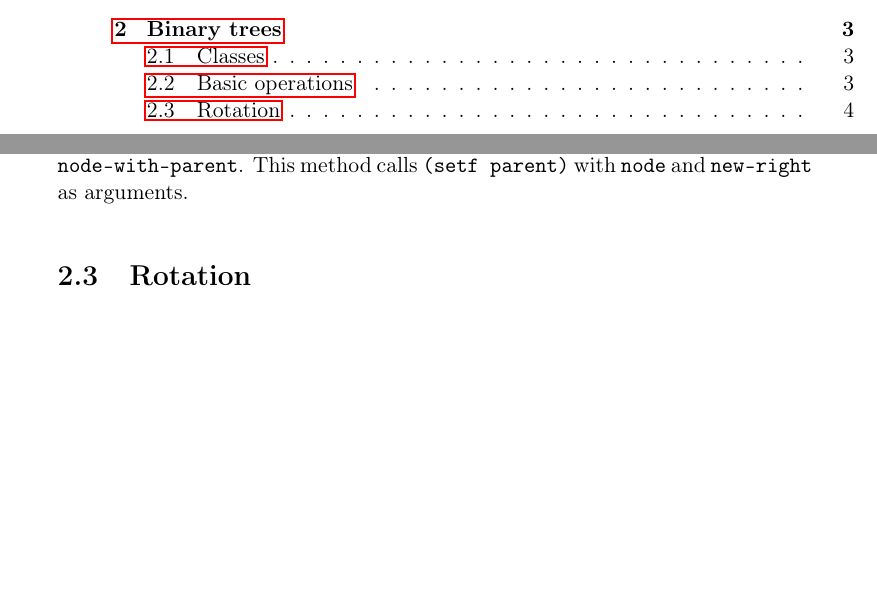
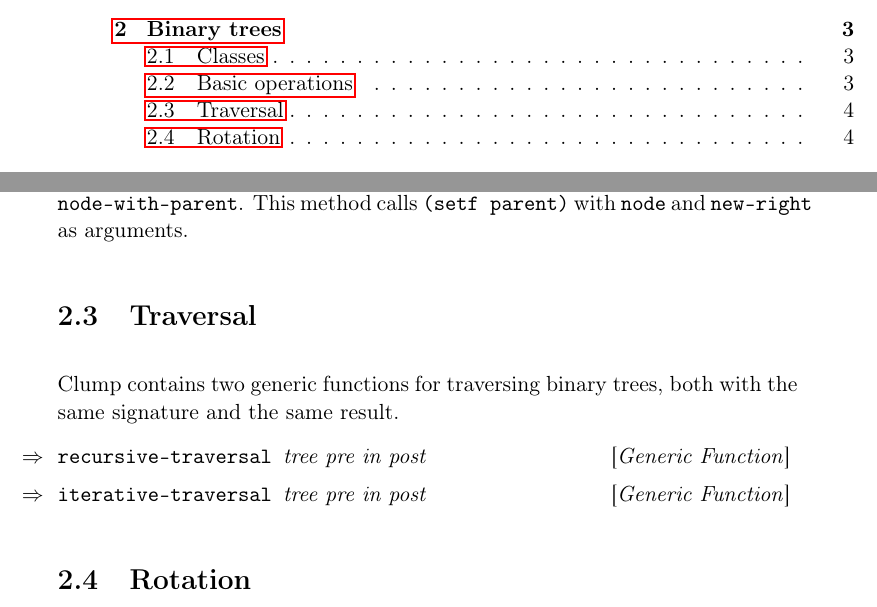
Before and after one commit to robert-strandh/Clump, a LaTeX book (Documentation/clump.tex, which reads Documentation/chap-binary-trees.tex): two parts of pages 3 and 8 of 10 before the commit and two parts of pages 3 and 8 of 12 after it, joined at a grey line, cut so that both start at the same text, the shorter picture padded with empty space. Compiled offline with pdfLaTeX.

Commit message:
New section on traversal of binary trees.

```diff
--- a/Documentation/chap-binary-trees.tex
+++ b/Documentation/chap-binary-trees.tex
@@ -54,6 +54,15 @@ An \texttt{:after} method is provided with both parameters specialized
 to\\ \texttt{node-with-parent}.  This method calls \texttt{(setf
   parent)} with \texttt{node} and \texttt{new-right} as arguments.
 
+\section{Traversal}
+
+\sysname{} contains two generic functions for traversing binary trees,
+both with the same signature and the same result.
+
+\Defgeneric {recursive-traversal} {tree pre in post}
+
+\Defgeneric {iterative-traversal} {tree pre in post}
+
 \section{Rotation}
 
 Rotation is a fundamental operation on nodes of a binary tree.  It is
```
